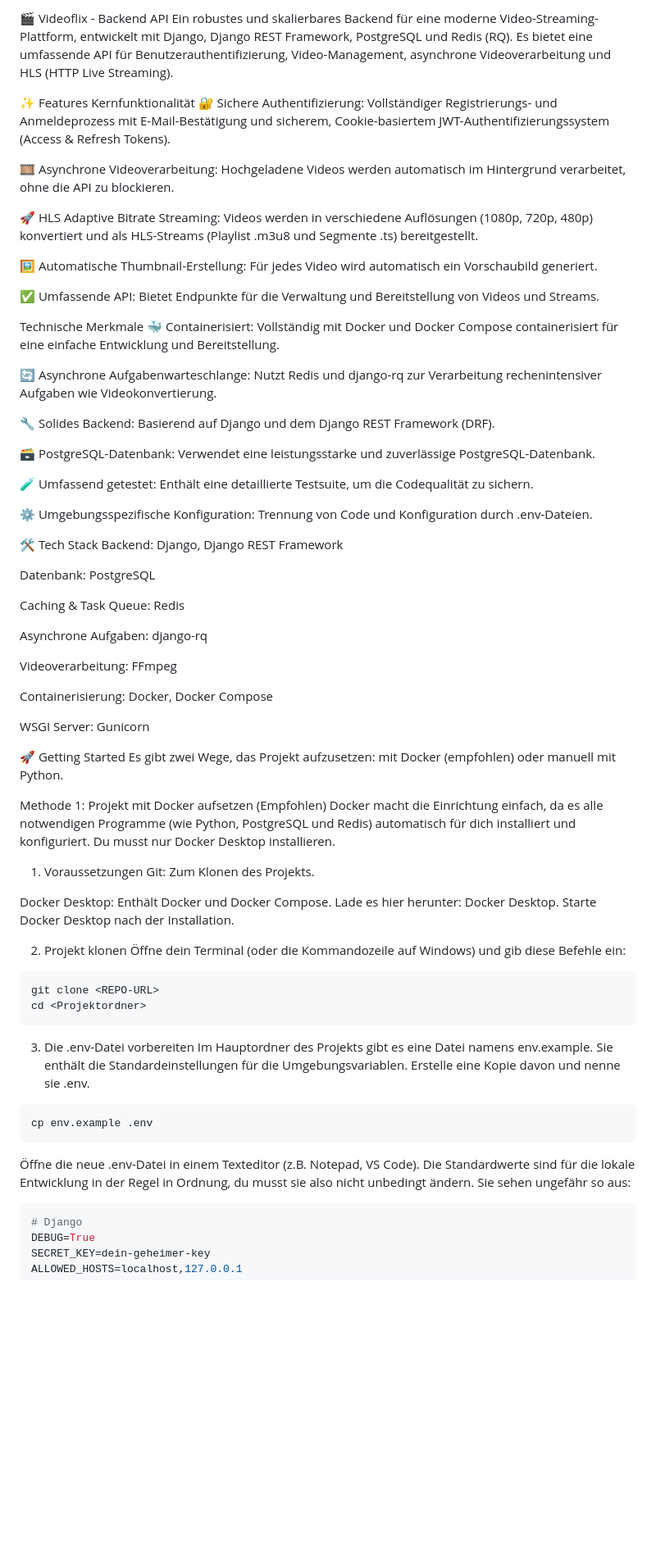
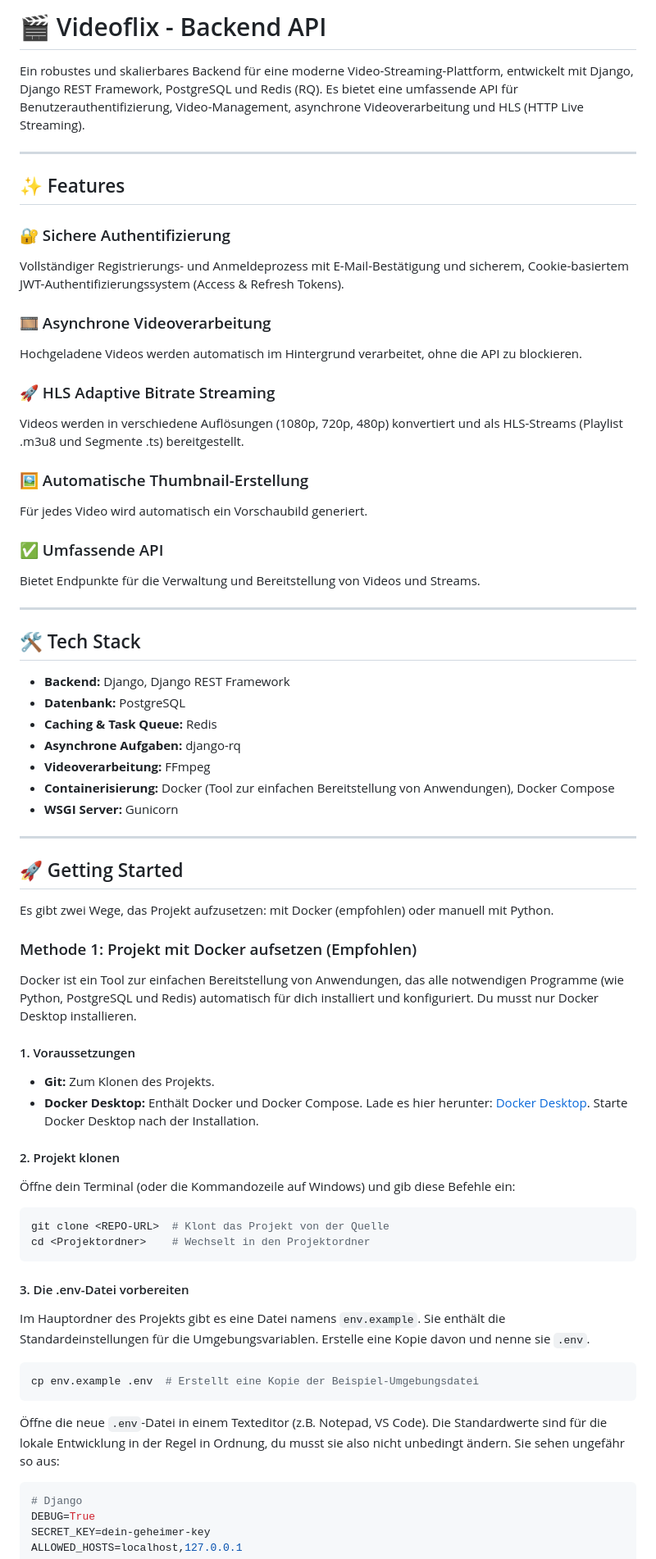
Before and after one commit to JonasMahlburg/Videoflix_Backend, a Markdown page: README.md, the part around one of its changes. Shown at 82% size. Rendered like a GitHub page; blank space fills up the shorter version.

Commit message:
doc: update README.md

````diff
--- a/README.md
+++ b/README.md
@@ -1,70 +1,69 @@
-🎬 Videoflix - Backend API
+# 🎬 Videoflix - Backend API
+
 Ein robustes und skalierbares Backend für eine moderne Video-Streaming-Plattform, entwickelt mit Django, Django REST Framework, PostgreSQL und Redis (RQ). Es bietet eine umfassende API für Benutzerauthentifizierung, Video-Management, asynchrone Videoverarbeitung und HLS (HTTP Live Streaming).
 
-✨ Features
-Kernfunktionalität
-🔐 Sichere Authentifizierung: Vollständiger Registrierungs- und Anmeldeprozess mit E-Mail-Bestätigung und sicherem, Cookie-basiertem JWT-Authentifizierungssystem (Access & Refresh Tokens).
+---
 
-🎞️ Asynchrone Videoverarbeitung: Hochgeladene Videos werden automatisch im Hintergrund verarbeitet, ohne die API zu blockieren.
+## ✨ Features
 
-🚀 HLS Adaptive Bitrate Streaming: Videos werden in verschiedene Auflösungen (1080p, 720p, 480p) konvertiert und als HLS-Streams (Playlist .m3u8 und Segmente .ts) bereitgestellt.
+### 🔐 Sichere Authentifizierung
+Vollständiger Registrierungs- und Anmeldeprozess mit E-Mail-Bestätigung und sicherem, Cookie-basiertem JWT-Authentifizierungssystem (Access & Refresh Tokens).
 
-🖼️ Automatische Thumbnail-Erstellung: Für jedes Video wird automatisch ein Vorschaubild generiert.
+### 🎞️ Asynchrone Videoverarbeitung
+Hochgeladene Videos werden automatisch im Hintergrund verarbeitet, ohne die API zu blockieren.
 
-✅ Umfassende API: Bietet Endpunkte für die Verwaltung und Bereitstellung von Videos und Streams.
+### 🚀 HLS Adaptive Bitrate Streaming
+Videos werden in verschiedene Auflösungen (1080p, 720p, 480p) konvertiert und als HLS-Streams (Playlist .m3u8 und Segmente .ts) bereitgestellt.
 
-Technische Merkmale
-🐳 Containerisiert: Vollständig mit Docker und Docker Compose containerisiert für eine einfache Entwicklung und Bereitstellung.
+### 🖼️ Automatische Thumbnail-Erstellung
+Für jedes Video wird automatisch ein Vorschaubild generiert.
 
-🔄 Asynchrone Aufgabenwarteschlange: Nutzt Redis und django-rq zur Verarbeitung rechenintensiver Aufgaben wie Videokonvertierung.
+### ✅ Umfassende API
+Bietet Endpunkte für die Verwaltung und Bereitstellung von Videos und Streams.
 
-🔧 Solides Backend: Basierend auf Django und dem Django REST Framework (DRF).
+---
 
-🗃️ PostgreSQL-Datenbank: Verwendet eine leistungsstarke und zuverlässige PostgreSQL-Datenbank.
+## 🛠️ Tech Stack
 
-🧪 Umfassend getestet: Enthält eine detaillierte Testsuite, um die Codequalität zu sichern.
+- **Backend:** Django, Django REST Framework
+- **Datenbank:** PostgreSQL
+- **Caching & Task Queue:** Redis
+- **Asynchrone Aufgaben:** django-rq
+- **Videoverarbeitung:** FFmpeg
+- **Containerisierung:** Docker (Tool zur einfachen Bereitstellung von Anwendungen), Docker Compose
+- **WSGI Server:** Gunicorn
 
-⚙️ Umgebungsspezifische Konfiguration: Trennung von Code und Konfiguration durch .env-Dateien.
+---
 
-🛠️ Tech Stack
-Backend: Django, Django REST Framework
+## 🚀 Getting Started
 
-Datenbank: PostgreSQL
-
-Caching & Task Queue: Redis
-
-Asynchrone Aufgaben: django-rq
-
-Videoverarbeitung: FFmpeg
-
-Containerisierung: Docker, Docker Compose
-
-WSGI Server: Gunicorn
-
-🚀 Getting Started
 Es gibt zwei Wege, das Projekt aufzusetzen: mit Docker (empfohlen) oder manuell mit Python.
 
-Methode 1: Projekt mit Docker aufsetzen (Empfohlen)
-Docker macht die Einrichtung einfach, da es alle notwendigen Programme (wie Python, PostgreSQL und Redis) automatisch für dich installiert und konfiguriert. Du musst nur Docker Desktop installieren.
+### Methode 1: Projekt mit Docker aufsetzen (Empfohlen)
 
-1. Voraussetzungen
-Git: Zum Klonen des Projekts.
+Docker ist ein Tool zur einfachen Bereitstellung von Anwendungen, das alle notwendigen Programme (wie Python, PostgreSQL und Redis) automatisch für dich installiert und konfiguriert. Du musst nur Docker Desktop installieren.
 
-Docker Desktop: Enthält Docker und Docker Compose. Lade es hier herunter: Docker Desktop.
-Starte Docker Desktop nach der Installation.
+#### 1. Voraussetzungen
 
-2. Projekt klonen
+- **Git:** Zum Klonen des Projekts.
+- **Docker Desktop:** Enthält Docker und Docker Compose. Lade es hier herunter: [Docker Desktop](https://www.docker.com/products/docker-desktop). Starte Docker Desktop nach der Installation.
+
+#### 2. Projekt klonen
+
 Öffne dein Terminal (oder die Kommandozeile auf Windows) und gib diese Befehle ein:
 ```bash
-git clone <REPO-URL>
-cd <Projektordner>
+git clone <REPO-URL>  # Klont das Projekt von der Quelle
+cd <Projektordner>    # Wechselt in den Projektordner
 ```
-3. Die .env-Datei vorbereiten
-Im Hauptordner des Projekts gibt es eine Datei namens env.example. Sie enthält die Standardeinstellungen für die Umgebungsvariablen. Erstelle eine Kopie davon und nenne sie .env.
+
+#### 3. Die .env-Datei vorbereiten
+
+Im Hauptordner des Projekts gibt es eine Datei namens `env.example`. Sie enthält die Standardeinstellungen für die Umgebungsvariablen. Erstelle eine Kopie davon und nenne sie `.env`.
 ```bash
-cp env.example .env
+cp env.example .env  # Erstellt eine Kopie der Beispiel-Umgebungsdatei
 ```
-Öffne die neue .env-Datei in einem Texteditor (z.B. Notepad, VS Code). Die Standardwerte sind für die lokale Entwicklung in der Regel in Ordnung, du musst sie also nicht unbedingt ändern. Sie sehen ungefähr so aus:
+
+Öffne die neue `.env`-Datei in einem Texteditor (z.B. Notepad, VS Code). Die Standardwerte sind für die lokale Entwicklung in der Regel in Ordnung, du musst sie also nicht unbedingt ändern. Sie sehen ungefähr so aus:
 ```env
 # Django
 DEBUG=True
````
Also changed, not shown: other parts of README.md (+86 -56 lines).
